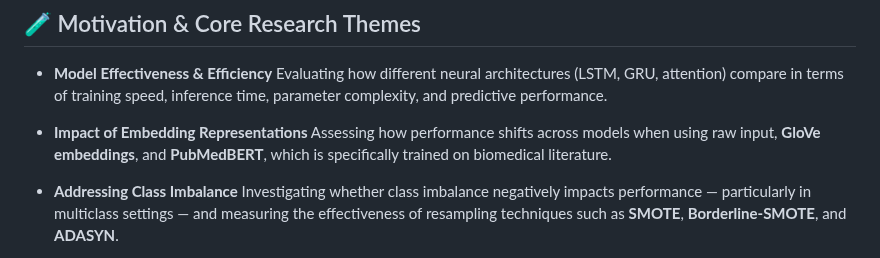
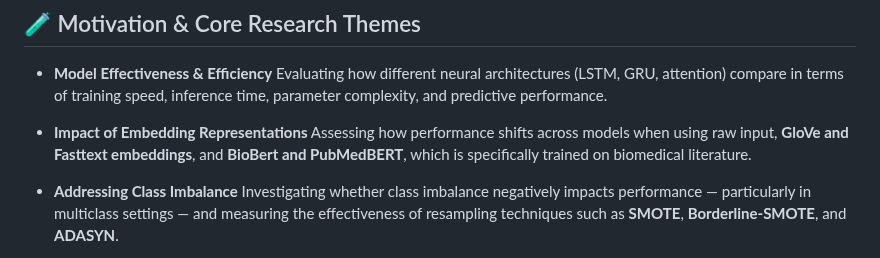
Before and after one commit to etoMvom/masterThesis, a Markdown page: README.md, the part around the change. Drawn GitHub-style.

```diff
--- a/README.md
+++ b/README.md
@@ -20,7 +20,7 @@ This project explores the use of deep learning for classifying biomedical abstra
   Evaluating how different neural architectures (LSTM, GRU, attention) compare in terms of training speed, inference time, parameter complexity, and predictive performance.
 
 * **Impact of Embedding Representations**
-  Assessing how performance shifts across models when using raw input, **GloVe embeddings**, and **PubMedBERT**, which is specifically trained on biomedical literature.
+  Assessing how performance shifts across models when using raw input, **GloVe and Fasttext embeddings**, and **BioBert and PubMedBERT**, which is specifically trained on biomedical literature.
 
 * **Addressing Class Imbalance**
   Investigating whether class imbalance negatively impacts performance — particularly in multiclass settings — and measuring the effectiveness of resampling techniques such as **SMOTE**, **Borderline-SMOTE**, and **ADASYN**.
```
